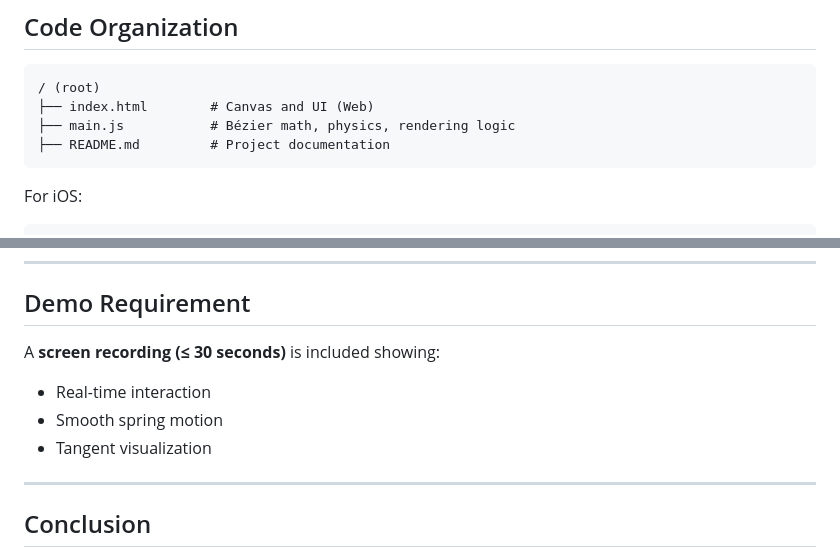
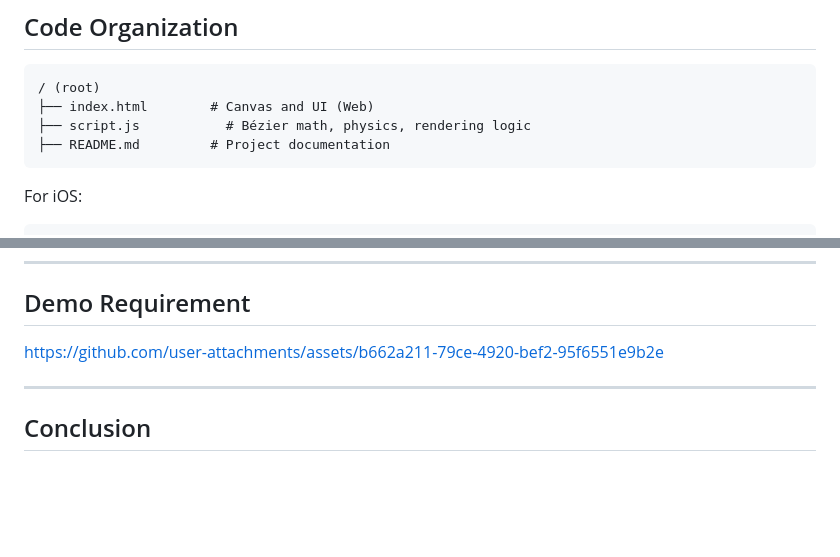
Before and after one commit to ShiraniAgarwal/Interactive-B-zier-Curve-with-Physics-Sensor-Control, a Markdown page: README.md, 2 parts joined by grey strips. Rendered like a GitHub page; blank space fills up the shorter version.

Commit message:
Rename main.js to script.js and update README
Updated file references and removed demo requirements.

````diff
--- a/README.md
+++ b/README.md
@@ -128,7 +128,7 @@ The spring physics ensures that the control points smoothly follow the target in
 ```
 / (root)
 ├── index.html        # Canvas and UI (Web)
-├── main.js           # Bézier math, physics, rendering logic
+├── script.js           # Bézier math, physics, rendering logic
 ├── README.md         # Project documentation
 ```
 
@@ -183,11 +183,7 @@ Logic is separated into:
 
 ## Demo Requirement
 
-A **screen recording (≤ 30 seconds)** is included showing:
-
-* Real-time interaction
-* Smooth spring motion
-* Tangent visualization
+https://github.com/user-attachments/assets/b662a211-79ce-4920-bef2-95f6551e9b2e
 
 ---
 
````
